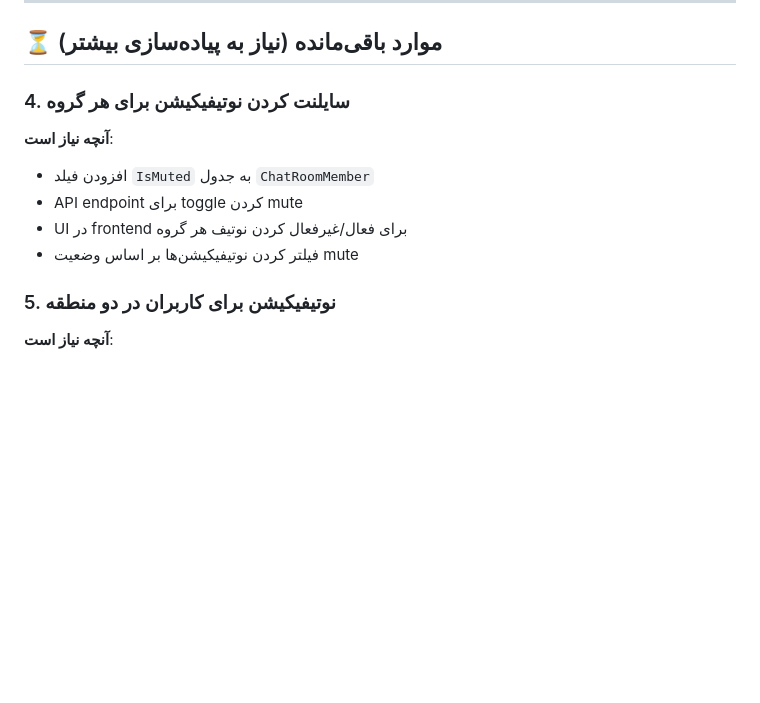
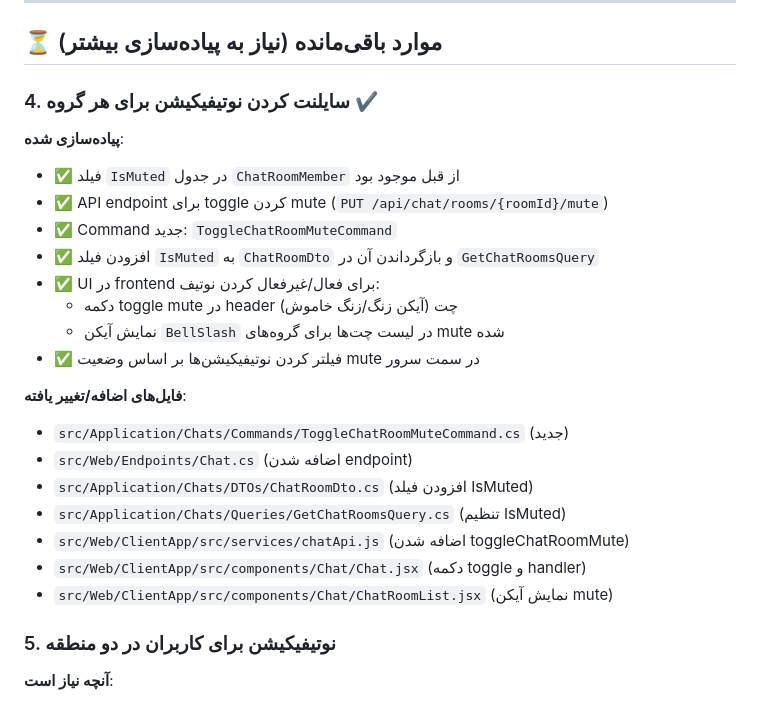
Before and after one commit to habgyt95-stack/Chat_Support, a Markdown page: Chat_Support/CHANGES.md, the part around one of its changes. GitHub-like rendering; blank space fills up the shorter version.

Commit message:
Update CHANGES.md: Mark item #4 (mute notifications) as complete
Co-authored-by: habgyt95-stack <234920085+habgyt95-stack@users.noreply.github.com>

```diff
--- a/Chat_Support/CHANGES.md
+++ b/Chat_Support/CHANGES.md
@@ -130,13 +130,26 @@
 
 ## ⏳ موارد باقی‌مانده (نیاز به پیاده‌سازی بیشتر)
 
-### 4. سایلنت کردن نوتیفیکیشن برای هر گروه
+### 4. سایلنت کردن نوتیفیکیشن برای هر گروه ✔️
 
-**آنچه نیاز است**:
-- افزودن فیلد `IsMuted` به جدول `ChatRoomMember`
-- API endpoint برای toggle کردن mute
-- UI در frontend برای فعال/غیرفعال کردن نوتیف هر گروه
-- فیلتر کردن نوتیفیکیشن‌ها بر اساس وضعیت mute
+**پیاده‌سازی شده**:
+- ✅ فیلد `IsMuted` در جدول `ChatRoomMember` از قبل موجود بود
+- ✅ API endpoint برای toggle کردن mute (`PUT /api/chat/rooms/{roomId}/mute`)
+- ✅ Command جدید: `ToggleChatRoomMuteCommand`
+- ✅ افزودن فیلد `IsMuted` به `ChatRoomDto` و بازگرداندن آن در `GetChatRoomsQuery`
+- ✅ UI در frontend برای فعال/غیرفعال کردن نوتیف:
+  - دکمه toggle mute در header چت (آیکن زنگ/زنگ خاموش)
+  - نمایش آیکن `BellSlash` در لیست چت‌ها برای گروه‌های mute شده
+- ✅ فیلتر کردن نوتیفیکیشن‌ها بر اساس وضعیت mute در سمت سرور
+
+**فایل‌های اضافه/تغییر یافته**:
+- `src/Application/Chats/Commands/ToggleChatRoomMuteCommand.cs` (جدید)
+- `src/Web/Endpoints/Chat.cs` (اضافه شدن endpoint)
+- `src/Application/Chats/DTOs/ChatRoomDto.cs` (افزودن فیلد IsMuted)
+- `src/Application/Chats/Queries/GetChatRoomsQuery.cs` (تنظیم IsMuted)
+- `src/Web/ClientApp/src/services/chatApi.js` (اضافه شدن toggleChatRoomMute)
+- `src/Web/ClientApp/src/components/Chat/Chat.jsx` (دکمه toggle و handler)
+- `src/Web/ClientApp/src/components/Chat/ChatRoomList.jsx` (نمایش آیکن mute)
 
 ### 5. نوتیفیکیشن برای کاربران در دو منطقه
 
```
Also changed, not shown: other parts of Chat_Support/CHANGES.md (+1 -1 lines).
